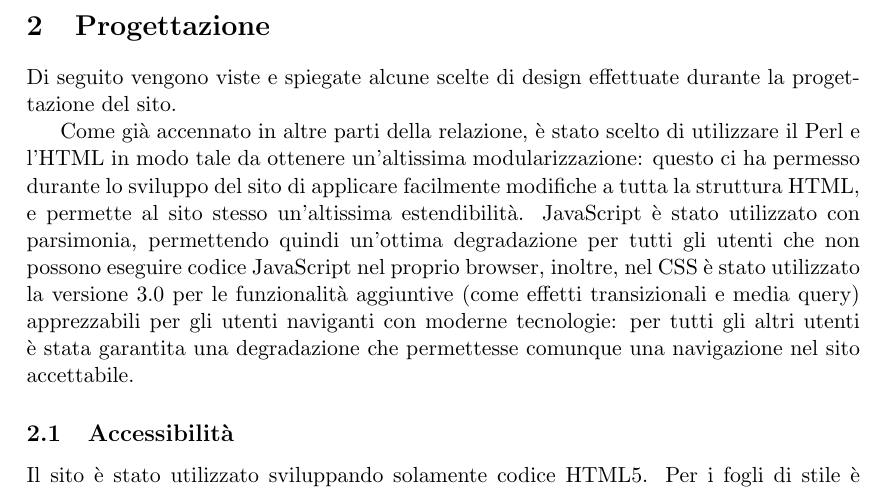
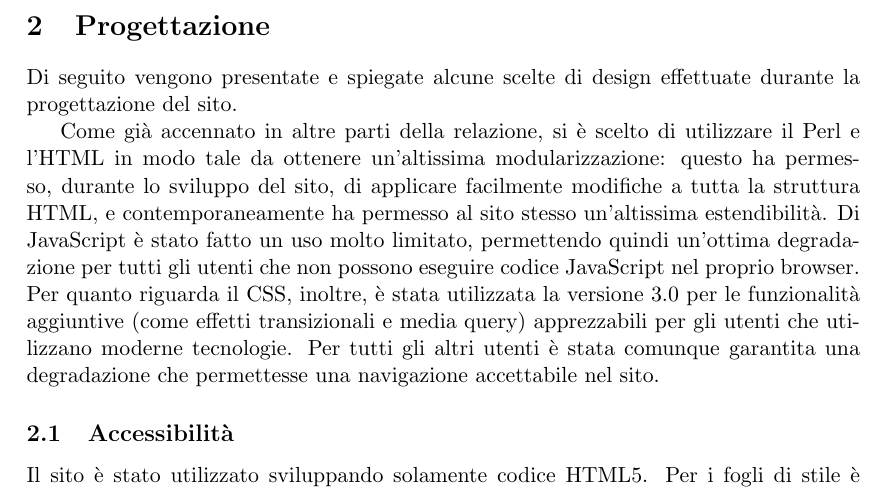
Before and after one commit to Hexamini/PassioneKaraoke, a LaTeX document (doc/main.tex, which reads doc/res/chapter/design/progettazione.tex): part of page 3 of 16, cut so that both start at the same text. Compiled offline with pdfLaTeX.

Commit message:
Corretta Progettazione

```diff
--- a/doc/res/chapter/design/progettazione.tex
+++ b/doc/res/chapter/design/progettazione.tex
@@ -1,6 +1,6 @@
 \section{Progettazione}
 
-Di seguito vengono viste e spiegate alcune scelte di design effettuate durante la progettazione del sito.
+Di seguito vengono presentate e spiegate alcune scelte di design effettuate durante la progettazione del sito.
 
 
-Come già accennato in altre parti della relazione, è stato scelto di utilizzare il Perl e l'HTML in modo tale da ottenere un'altissima modularizzazione: questo ci ha permesso durante lo sviluppo del sito di applicare facilmente modifiche a tutta la struttura HTML, e permette al sito stesso un'altissima estendibilità. JavaScript è stato utilizzato con parsimonia, permettendo quindi un'ottima degradazione per tutti gli utenti che non possono eseguire codice JavaScript nel proprio browser, inoltre, nel CSS è stato utilizzato la versione 3.0 per le funzionalità aggiuntive (come effetti transizionali e media query) apprezzabili per gli utenti naviganti con moderne tecnologie: per tutti gli altri utenti è stata garantita una degradazione che permettesse comunque una navigazione nel sito accettabile.
+Come già accennato in altre parti della relazione, si è scelto di utilizzare il Perl e l'HTML in modo tale da ottenere un'altissima modularizzazione: questo ha permesso, durante lo sviluppo del sito, di applicare facilmente modifiche a tutta la struttura HTML, e contemporaneamente ha permesso al sito stesso un'altissima estendibilità. Di JavaScript \`e stato fatto un uso molto limitato, permettendo quindi un'ottima degradazione per tutti gli utenti che non possono eseguire codice JavaScript nel proprio browser. Per quanto riguarda il CSS, inoltre, è stata utilizzata la versione 3.0 per le funzionalità aggiuntive (come effetti transizionali e media query) apprezzabili per gli utenti che utilizzano moderne tecnologie. Per tutti gli altri utenti è stata comunque garantita una degradazione che permettesse una navigazione accettabile nel sito.
```
